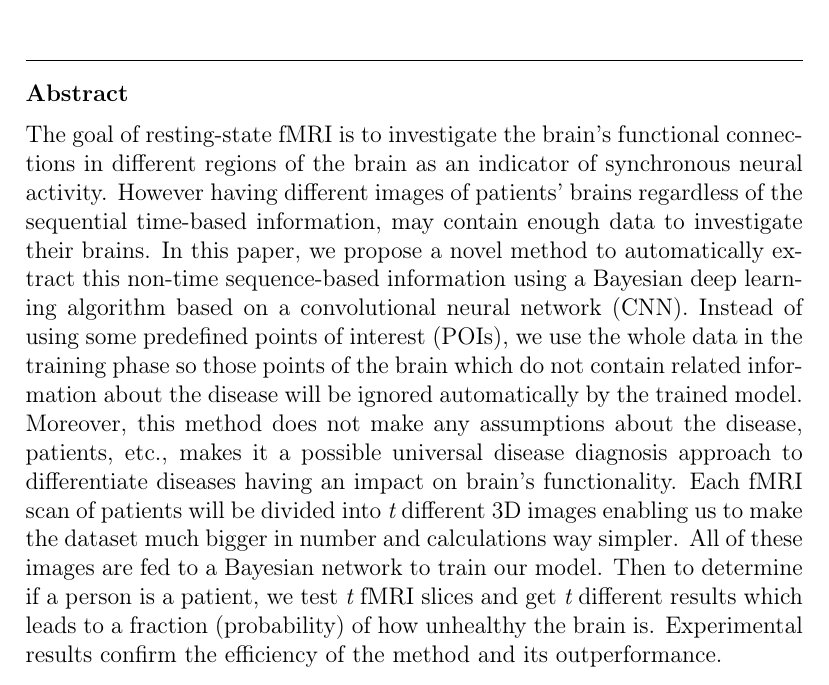
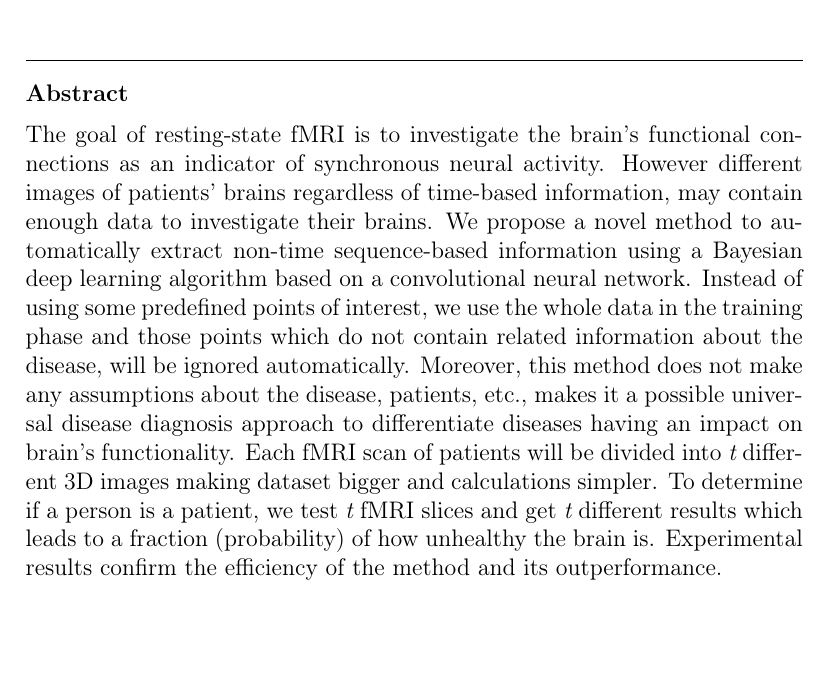
Before and after one commit to amin-amini/BayseanFmriDiseaseDiagnosisLaTeX, a LaTeX paper (article.tex): part of page 2 of 31, cut so that both start at the same text, the shorter picture padded with empty space. Compiled offline with pdfLaTeX.

Commit message:
abstract improved

```diff
--- a/article.tex
+++ b/article.tex
@@ -79,15 +79,14 @@
 %\cortext[cor1]{Corresponding author}
 
 \begin{abstract}
-The goal of resting-state fMRI is to investigate the brain's functional connections in different regions of the brain as an indicator of synchronous neural activity.
-However having different images of patients' brains regardless of the sequential time-based information, may contain enough data to investigate their brains.
-In this paper, we propose a novel method to automatically extract this non-time sequence-based information using a Bayesian deep learning algorithm based on a convolutional neural network (CNN).
-Instead of using some predefined points of interest (POIs), we use the whole data in the training phase so those points of the brain which do not contain related information about the disease will be ignored automatically by the trained model.
+The goal of resting-state fMRI is to investigate the brain's functional connections as an indicator of synchronous neural activity.
+However different images of patients' brains regardless of time-based information, may contain enough data to investigate their brains.
+We propose a novel method to automatically extract non-time sequence-based information using a Bayesian deep learning algorithm based on a convolutional neural network.
+Instead of using some predefined points of interest, we use the whole data in the training phase and those points which do not contain related information about the disease, will be ignored automatically.
 Moreover, this method does not make any assumptions about the disease, patients, etc.,
 makes it a possible universal disease diagnosis approach to differentiate diseases having an impact on brain's functionality.
-Each fMRI scan of patients will be divided into {\it t} different 3D images enabling us to make the dataset much bigger in number and calculations way simpler.
-All of these images are fed to a Bayesian network to train our model.
-Then to determine if a person is a patient, we test {\it t} fMRI slices and get {\it t} different results which leads to a fraction (probability) of how unhealthy the brain is. Experimental results confirm the efficiency of the method and its outperformance.
+Each fMRI scan of patients will be divided into {\it t} different 3D images making dataset bigger and calculations simpler.
+To determine if a person is a patient, we test {\it t} fMRI slices and get {\it t} different results which leads to a fraction (probability) of how unhealthy the brain is. Experimental results confirm the efficiency of the method and its outperformance.
 \end{abstract}
 
 
```
Also changed, not shown: article.pdf.
